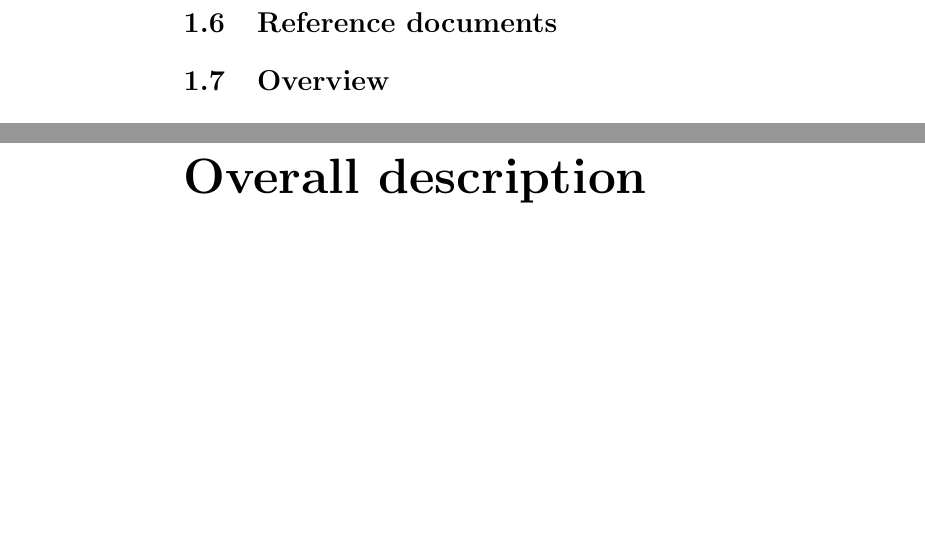
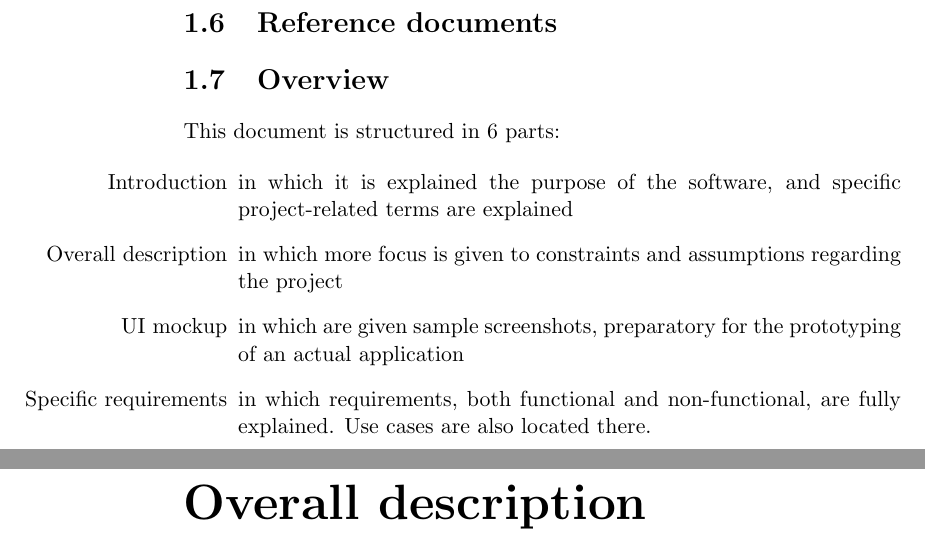
Before and after one commit to LucaMart/TaxiServiceSE2, a LaTeX document (latex/RASD/RASD.tex, which reads latex/RASD/chapters/introduction.tex): two parts of pages 6 and 7 of 44 before the commit and two parts of pages 7 and 8 of 45 after it, joined at a grey line, cut so that both start at the same text, the shorter picture padded with empty space. Compiled offline with pdfLaTeX.

Commit message:
incomplete overview

```diff
--- a/latex/RASD/chapters/introduction.tex
+++ b/latex/RASD/chapters/introduction.tex
@@ -79,10 +79,20 @@ The system must be able to:
   \item[Same direction]: two taxi rdies are considered to be going in ``the same direction'' if and only if the destination taxi zone is the same.
 \item [UI]: User interface
 \end{description}
-% WIP
 
 
 \section{Reference documents}
 
 
 \section{Overview}
+
+This document is structured in 6 parts:
+
+\begin{itemize}
+ \item [Introduction] in which it is explained the purpose of the software, and specific project-related terms are explained
+ \item [Overall description] in which more focus is given to constraints and assumptions regarding the project
+ \item [UI mockup] in which are given sample screenshots, preparatory for the prototyping of an actual application
+ \item [Specific requirements] in which requirements, both functional and non-functional, are fully explained.
+ Use cases are also located there.
+
+\end{itemize}
```
Also changed, not shown: latex/RASD/RASD.pdf, 4 other files.
